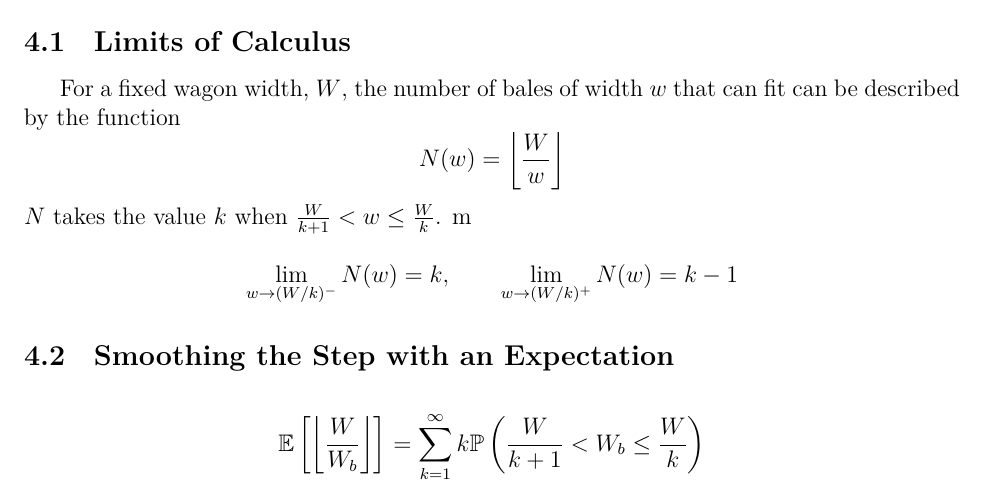
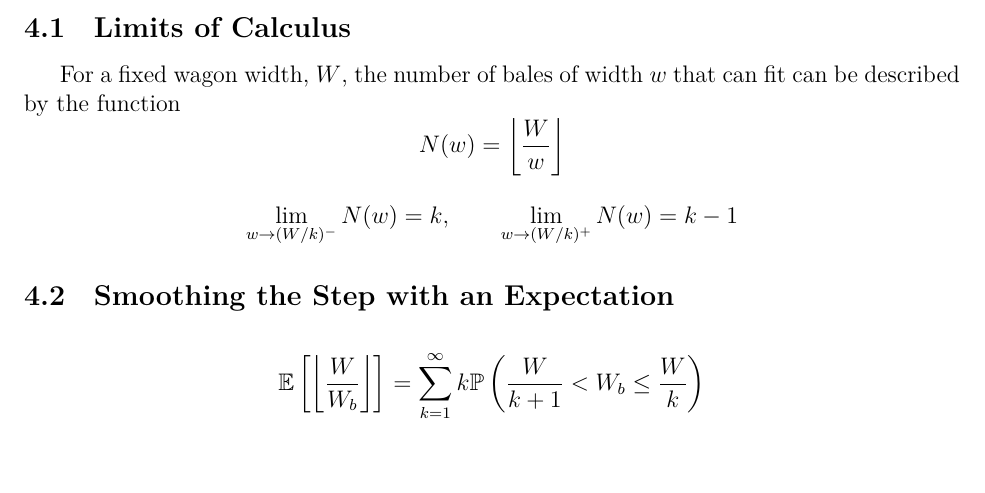
Before and after one commit to Aqawma/math-ia-isak, a LaTeX document (ia_main.tex, which reads discrete_capactiy.tex): part of page 8 of 11, cut so that both start at the same text. Compiled offline with XeLaTeX.

Commit message:
Auto-commit: changes detected at 2026-11-23 20:26:18

```diff
--- a/discrete_capactiy.tex
+++ b/discrete_capactiy.tex
@@ -4,7 +4,6 @@ For a fixed wagon width, $W$, the number of bales of width $w$ that can fit can
 \[
 N(w)=\left\lfloor\frac{W}{w}\right\rfloor
 \]
-$N$ takes the value $k$ when $\frac{W}{k+1}<w\leq\frac{W}{k}$. m
 
 \[
 \lim_{w\rightarrow(W/k)^-}N(w)=k, \qquad \lim_{w\rightarrow(W/k)^+}N(w)=k-1
```
